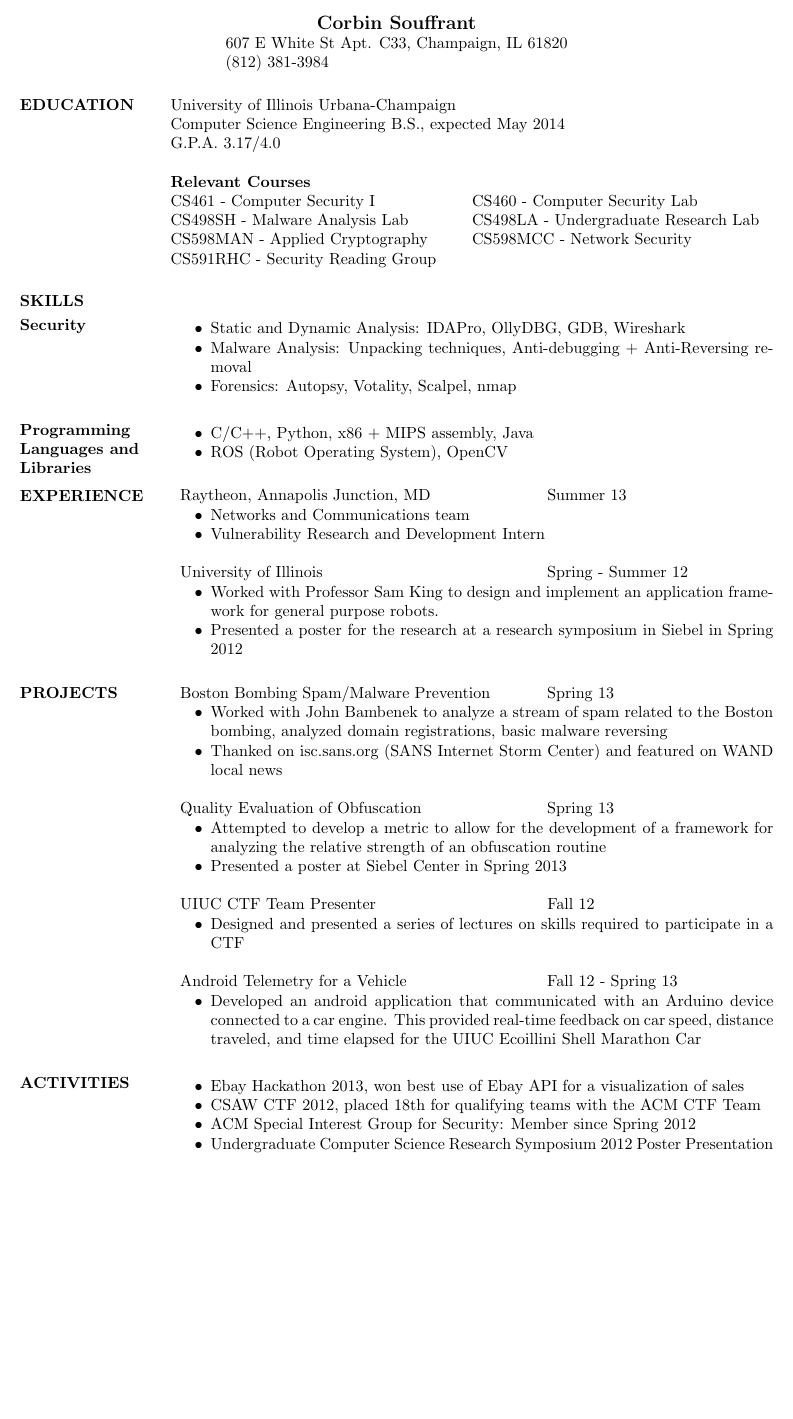
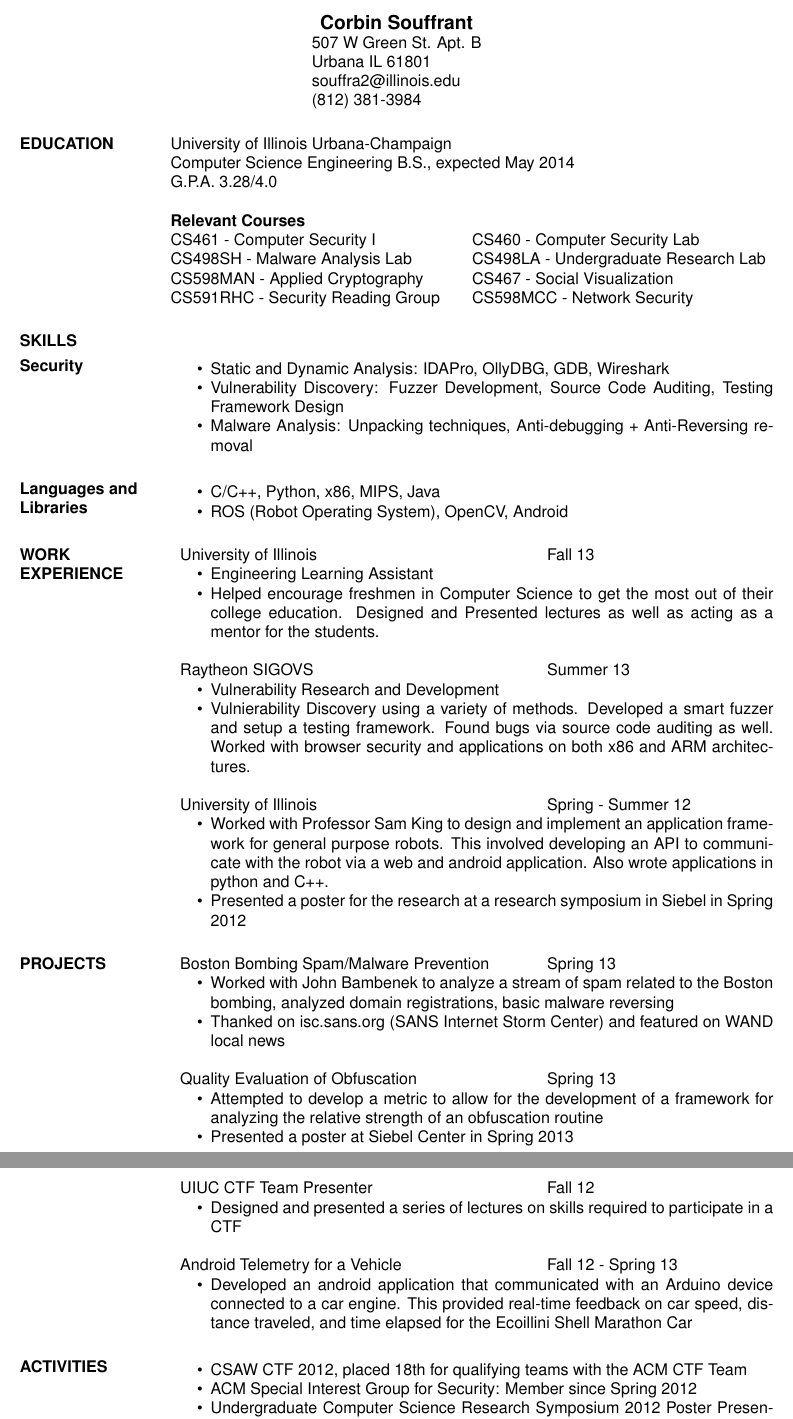
Before and after one commit to corbins/Resume, a LaTeX CV (resume.tex): part of the page before the commit and two parts of pages 1 and 2 of 2 after it, the two joined at a grey line, cut so that both start at the same text, the shorter picture padded with empty space. Compiled offline with pdfLaTeX.

Commit message:
updated resume

```diff
--- a/resume.tex
+++ b/resume.tex
@@ -14,47 +14,64 @@
 \begin{document}
 \name{Corbin Souffrant}
 
-\address{ 607 E White St Apt. C33, Champaign, IL 61820 \\ (812) 381-3984 }
+\address{ 507 W Green St. Apt. B \\ Urbana IL 61801 \\ souffra2@illinois.edu \\ (812) 381-3984
+  }
 
 
 \begin{resume}
 
 \section{EDUCATION}       University of Illinois Urbana-Champaign \\
                 Computer Science Engineering B.S., expected May 2014 \\
-                G.P.A. 3.17/4.0
+                G.P.A. 3.28/4.0
 
                 \begin{ncolumn}{2}
                 {\bf Relevant Courses} \\
                 CS461 - Computer Security I & CS460 - Computer Security Lab \\
                 CS498SH - Malware Analysis Lab & CS498LA - Undergraduate Research Lab \\
-                CS598MAN - Applied Cryptography & CS598MCC - Network Security \\
-                CS591RHC - Security Reading Group \\
+                CS598MAN - Applied Cryptography & CS467 - Social
+                Visualization \\
+                CS591RHC - Security Reading Group & CS598MCC - Network Security \\
 		\end{ncolumn}
 
 \section{SKILLS}
 \normalsize{\section{Security}}
                  \begin{itemize} \itemsep -2pt
-                 \item Static and Dynamic Analysis: IDAPro, OllyDBG, GDB, Wireshark
+                 \item Static and Dynamic Analysis: IDAPro, OllyDBG,
+                   GDB, Wireshark
+                 \item Vulnerability Discovery: Fuzzer Development,
+                   Source Code Auditing, Testing Framework Design
                  \item Malware Analysis: Unpacking techniques,
                      Anti-debugging + Anti-Reversing removal
-                 \item Forensics: Autopsy, Votality,
-                   Scalpel, nmap
                  \end{itemize}
-\normalsize{\section{Programming Languages and Libraries}}
+\normalsize{\section{Languages and Libraries}}
 	           \begin{itemize} \itemsep -2pt % reduce space between items
-                   \item C/C++, Python, x86 + MIPS assembly, Java
-                   \item ROS (Robot Operating System), OpenCV
+                   \item C/C++, Python, x86, MIPS, Java
+                   \item ROS (Robot Operating System), OpenCV, Android
                    \end{itemize}
 
-
-\section{EXPERIENCE}
+\section{WORK EXPERIENCE}
 \begin{tabular}{p{3in} r} % setup 2 columns, first
 					    % is 3 inches wide
-                  Raytheon, Annapolis Junction, MD &  Summer 13
+                  University of Illinois &  Fall 13
                   \end{tabular}
                    \begin{itemize} \itemsep -2pt % \item[] prevents a bullet from appearing
-                    \item Networks and Communications team
-                    \item Vulnerability Research and Development Intern
+                     \item Engineering Learning Assistant
+                     \item Helped encourage freshmen in Computer
+                       Science to get the most out of their college
+                       education.  Designed and Presented lectures as
+                       well as acting as a mentor for the students.
+		   \end{itemize}
+\begin{tabular}{p{3in} r} % setup 2 columns, first
+					    % is 3 inches wide
+                  Raytheon SIGOVS &  Summer 13
+                  \end{tabular}
+                   \begin{itemize} \itemsep -2pt % \item[] prevents a bullet from appearing
+                    \item Vulnerability Research and Development
+                    \item Vulnierability Discovery using a variety of
+                      methods.  Developed a smart fuzzer and setup a
+                      testing framework.  Found bugs via source code
+                      auditing as well.  Worked with browser security
+                      and applications on both x86 and ARM architectures.
 		   \end{itemize}
 		 \begin{tabular}{p{3in} r}
                   University of Illinois &  Spring - Summer 12
@@ -62,11 +79,15 @@
 		  \begin{itemize} \itemsep -2pt
                    \item Worked with Professor Sam King to design
                      and implement an application framework for
-                     general purpose robots.
+                     general purpose robots.  This involved developing
+                     an API to communicate with the robot via a web
+                     and android application.  Also wrote applications
+                     in python and C++.
                    \item Presented a poster for
                      the research at a research symposium in Siebel in
                      Spring 2012
                   \end{itemize}
+
 \section{PROJECTS}
 \begin{tabular}{p{3in} r} % setup 2 columns, first
 Boston Bombing Spam/Malware Prevention & Spring 13
@@ -100,12 +121,11 @@ Android Telemetry for a Vehicle & Fall 12 - Spring 13
 \item Developed an android application that communicated with an
   Arduino device connected to a car engine.  This provided real-time
   feedback on car speed, distance traveled, and time elapsed for the
-  UIUC Ecoillini Shell Marathon Car
+  Ecoillini Shell Marathon Car
 \end{itemize}
+
 \section{ACTIVITIES}
 \begin{itemize} \itemsep -2pt
-\item Ebay Hackathon 2013, won best use of Ebay API for a
-  visualization of sales
 \item CSAW CTF 2012, placed 18th for qualifying teams with the ACM CTF Team
 \item ACM Special Interest Group for Security: Member since Spring 2012
 \item Undergraduate Computer Science Research Symposium 2012 Poster Presentation
```
Also changed, not shown: helvetica.sty (added, +32 -0 lines), resume.pdf, resume.tex (2 more changed lines), 2 other files.
